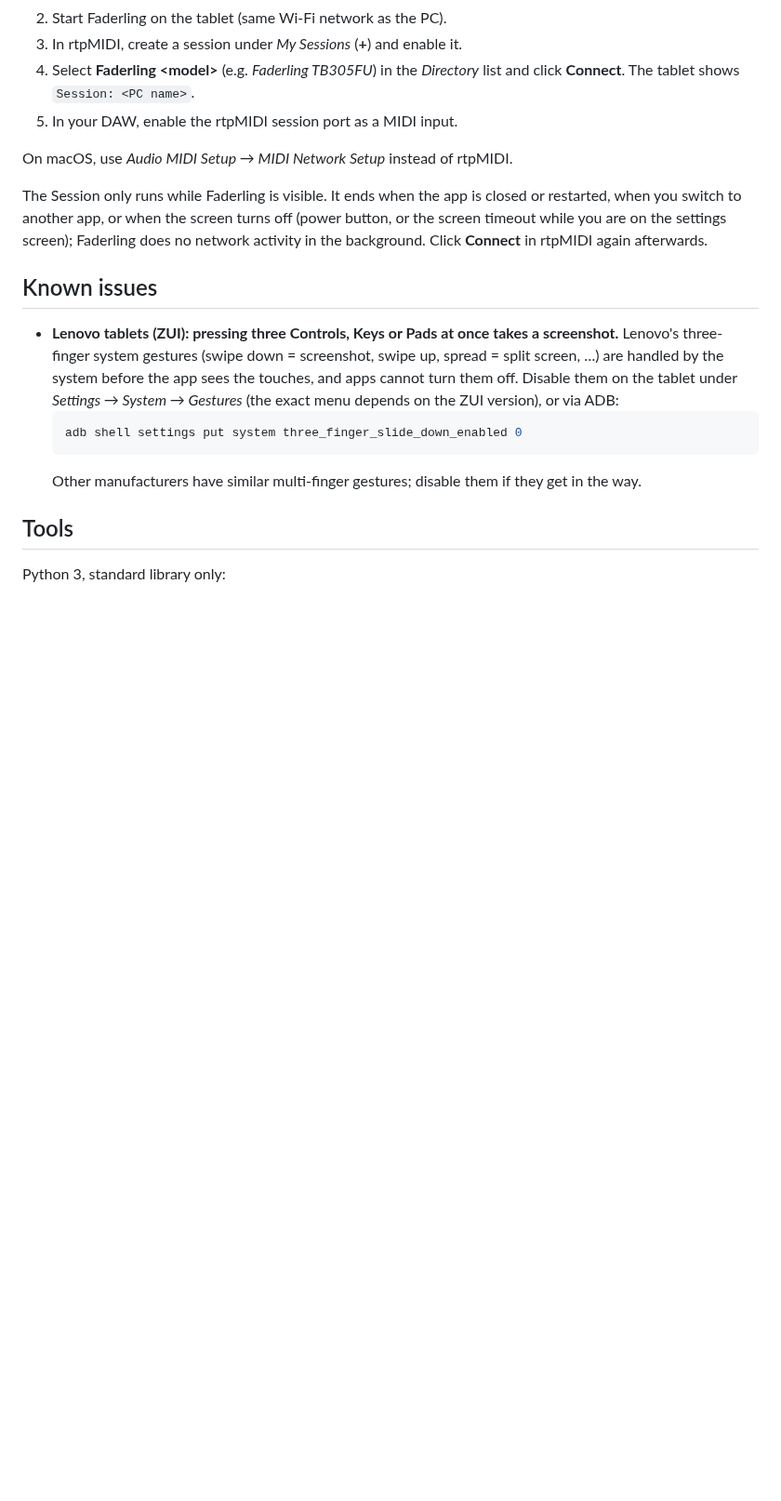
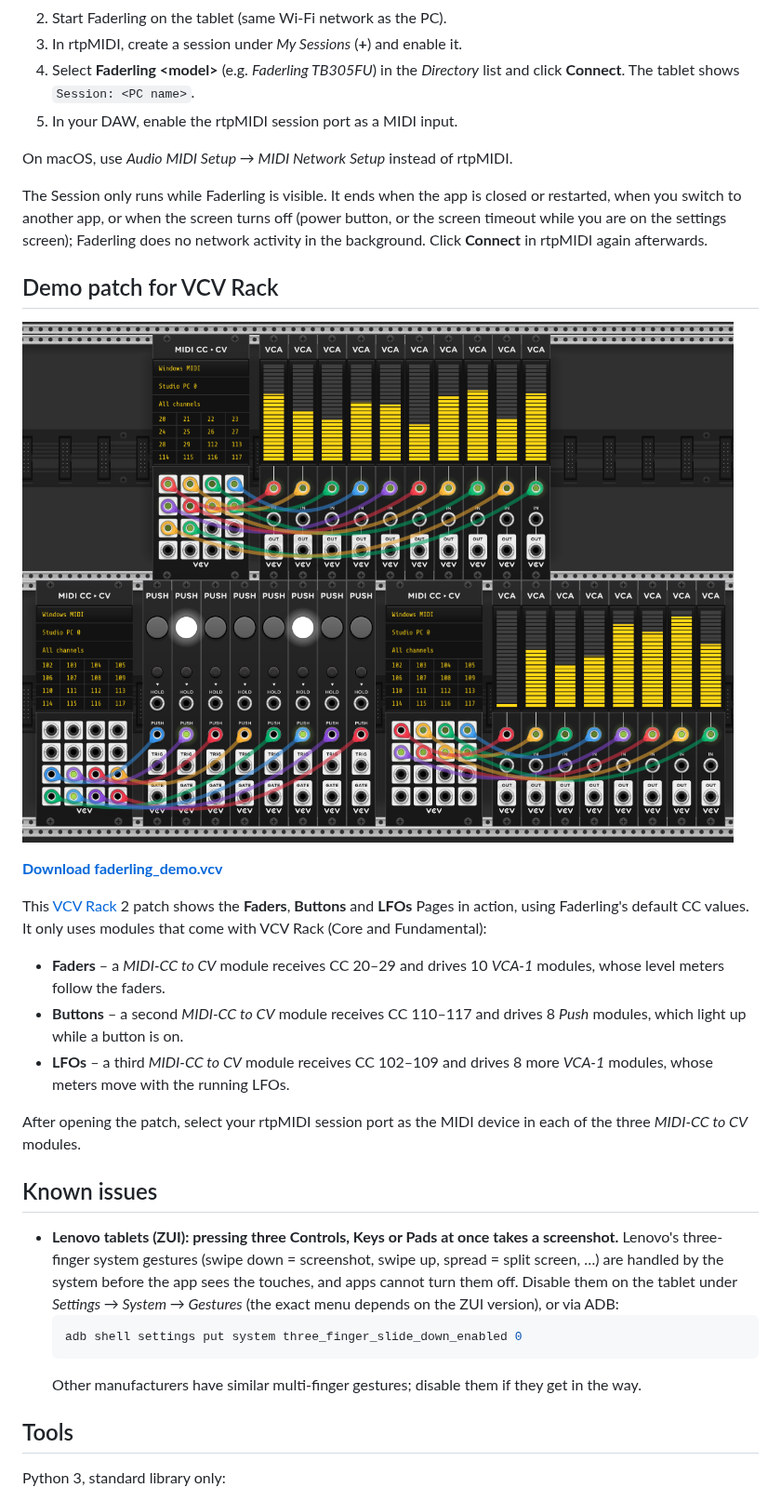
Before and after one commit to duddex/faderling, a Markdown page: README.md, the part around the change. Shown at 93% size. Drawn GitHub-style; pictures changed too: vcvrack/faderling_demo.png (added); blank space fills up the shorter version.

Commit message:
Add VCV Rack demo patch and README section

```diff
--- a/README.md
+++ b/README.md
@@ -69,6 +69,20 @@ On macOS, use *Audio MIDI Setup → MIDI Network Setup* instead of rtpMIDI.
 
 The Session only runs while Faderling is visible. It ends when the app is closed or restarted, when you switch to another app, or when the screen turns off (power button, or the screen timeout while you are on the settings screen); Faderling does no network activity in the background. Click **Connect** in rtpMIDI again afterwards.
 
+## Demo patch for VCV Rack
+
+![VCV Rack demo patch](vcvrack/faderling_demo.png)
+
+**[Download faderling_demo.vcv](https://github.com/duddex/faderling/raw/main/vcvrack/faderling_demo.vcv)**
+
+This [VCV Rack](https://vcvrack.com/) 2 patch shows the **Faders**, **Buttons** and **LFOs** Pages in action, using Faderling's default CC values. It only uses modules that come with VCV Rack (Core and Fundamental):
+
+- **Faders** – a *MIDI-CC to CV* module receives CC 20–29 and drives 10 *VCA-1* modules, whose level meters follow the faders.
+- **Buttons** – a second *MIDI-CC to CV* module receives CC 110–117 and drives 8 *Push* modules, which light up while a button is on.
+- **LFOs** – a third *MIDI-CC to CV* module receives CC 102–109 and drives 8 more *VCA-1* modules, whose meters move with the running LFOs.
+
+After opening the patch, select your rtpMIDI session port as the MIDI device in each of the three *MIDI-CC to CV* modules.
+
 ## Known issues
 
 - **Lenovo tablets (ZUI): pressing three Controls, Keys or Pads at once takes a screenshot.** Lenovo's three-finger system gestures (swipe down = screenshot, swipe up, spread = split screen, …) are handled by the system before the app sees the touches, and apps cannot turn them off. Disable them on the tablet under *Settings → System → Gestures* (the exact menu depends on the ZUI version), or via ADB:
```
Also changed, not shown: 1 other file.
